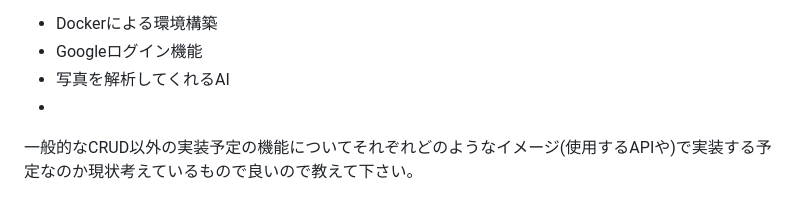
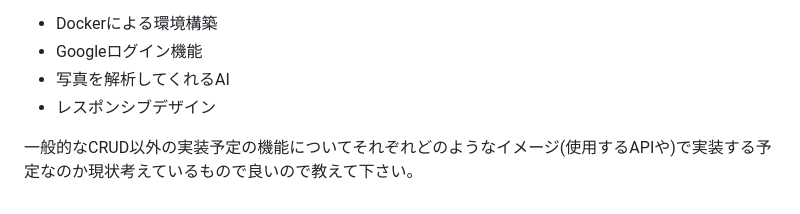
Before and after one commit to kucyaman/Graduation_exam, a Markdown page: README.md, the part around the change. GitHub-like rendering.

```diff
--- a/README.md
+++ b/README.md
@@ -50,7 +50,7 @@ MVPリリース
 - Dockerによる環境構築
 - Googleログイン機能
 - 写真を解析してくれるAI
--
+- レスポンシブデザイン
 
 
 
```
